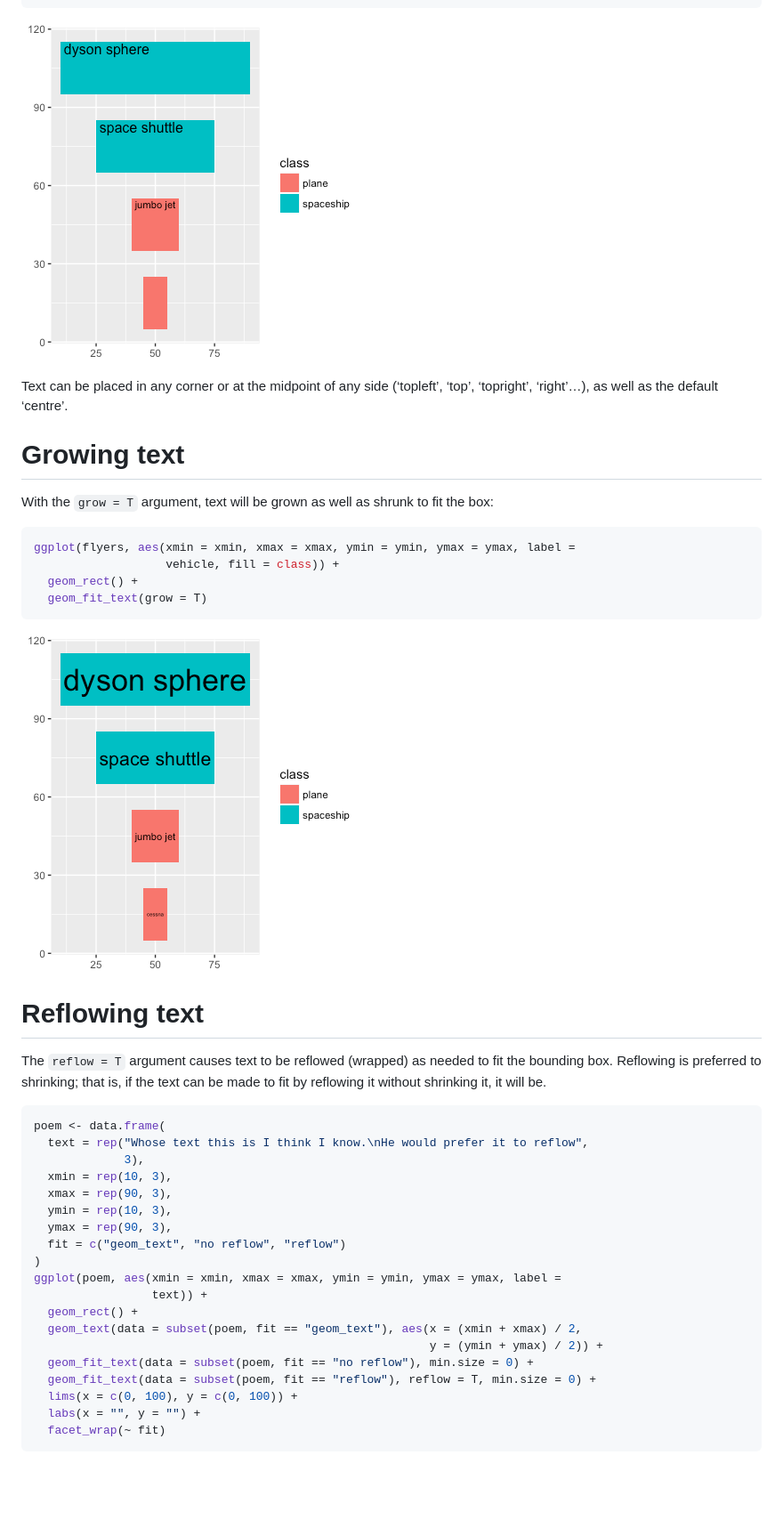
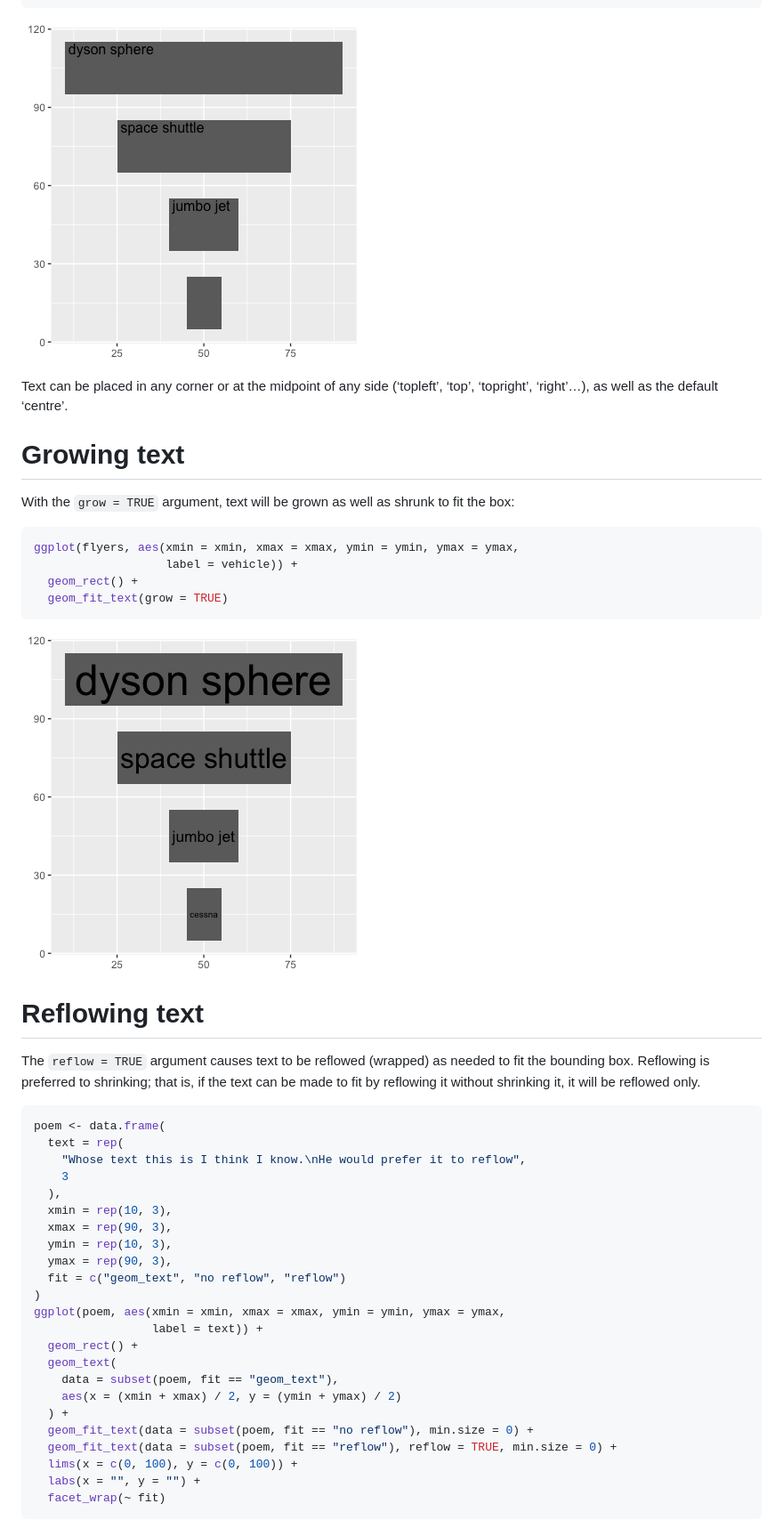
Before and after one commit to wilkox/ggfittext, a Markdown page: README.md, the part around the change printed below. Shown: that part at 89% size. GitHub-like rendering; pictures changed too: README-geom_fit_text_2-1.png, README-geom_fit_text_3-1.png; blank space fills up the shorter version.

````diff
--- a/README.md
+++ b/README.md
@@ -75,13 +71,13 @@ Text can be placed in any corner or at the midpoint of any side (‘topleft’,
 Growing text
 ============
 
-With the `grow = T` argument, text will be grown as well as shrunk to fit the box:
+With the `grow = TRUE` argument, text will be grown as well as shrunk to fit the box:
 
 ``` r
-ggplot(flyers, aes(xmin = xmin, xmax = xmax, ymin = ymin, ymax = ymax, label =
-                   vehicle, fill = class)) +
+ggplot(flyers, aes(xmin = xmin, xmax = xmax, ymin = ymin, ymax = ymax,
+                   label = vehicle)) +
   geom_rect() +
-  geom_fit_text(grow = T)
+  geom_fit_text(grow = TRUE)
 ```
 
 ![](README-geom_fit_text_3-1.png)
@@ -89,25 +85,29 @@ ggplot(flyers, aes(xmin = xmin, xmax = xmax, ymin = ymin, ymax = ymax, label =
 Reflowing text
 ==============
 
-The `reflow = T` argument causes text to be reflowed (wrapped) as needed to fit the bounding box. Reflowing is preferred to shrinking; that is, if the text can be made to fit by reflowing it without shrinking it, it will be.
+The `reflow = TRUE` argument causes text to be reflowed (wrapped) as needed to fit the bounding box. Reflowing is preferred to shrinking; that is, if the text can be made to fit by reflowing it without shrinking it, it will be reflowed only.
 
 ``` r
 poem <- data.frame(
-  text = rep("Whose text this is I think I know.\nHe would prefer it to reflow",
-             3),
+  text = rep(
+    "Whose text this is I think I know.\nHe would prefer it to reflow",
+    3
+  ),
   xmin = rep(10, 3),
   xmax = rep(90, 3),
   ymin = rep(10, 3),
   ymax = rep(90, 3),
   fit = c("geom_text", "no reflow", "reflow")
 )
-ggplot(poem, aes(xmin = xmin, xmax = xmax, ymin = ymin, ymax = ymax, label =
-                 text)) +
+ggplot(poem, aes(xmin = xmin, xmax = xmax, ymin = ymin, ymax = ymax,
+                 label = text)) +
   geom_rect() +
-  geom_text(data = subset(poem, fit == "geom_text"), aes(x = (xmin + xmax) / 2,
-                                                         y = (ymin + ymax) / 2)) +
+  geom_text(
+    data = subset(poem, fit == "geom_text"),
+    aes(x = (xmin + xmax) / 2, y = (ymin + ymax) / 2)
+  ) +
   geom_fit_text(data = subset(poem, fit == "no reflow"), min.size = 0) +
-  geom_fit_text(data = subset(poem, fit == "reflow"), reflow = T, min.size = 0) +
+  geom_fit_text(data = subset(poem, fit == "reflow"), reflow = TRUE, min.size = 0) +
   lims(x = c(0, 100), y = c(0, 100)) +
   labs(x = "", y = "") +
   facet_wrap(~ fit)
````
Also changed, not shown: other parts of README.md (+25 -23 lines), README-doesnt_fit-1.png, README-geom_fit_text-1.png, README-reflow-1.png, README-reflow_and_grow-1.png, 4 other files.
